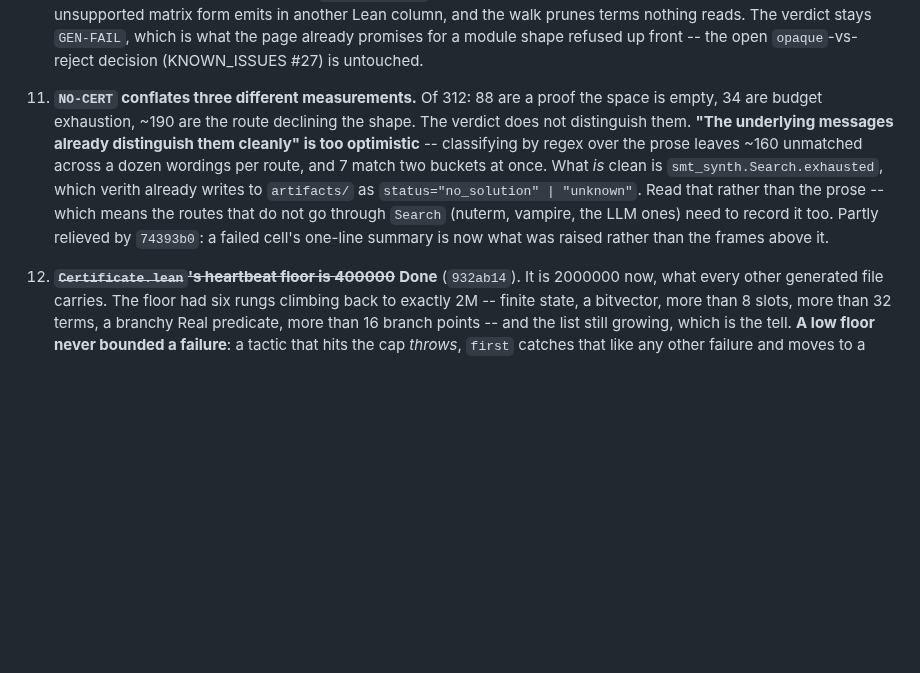
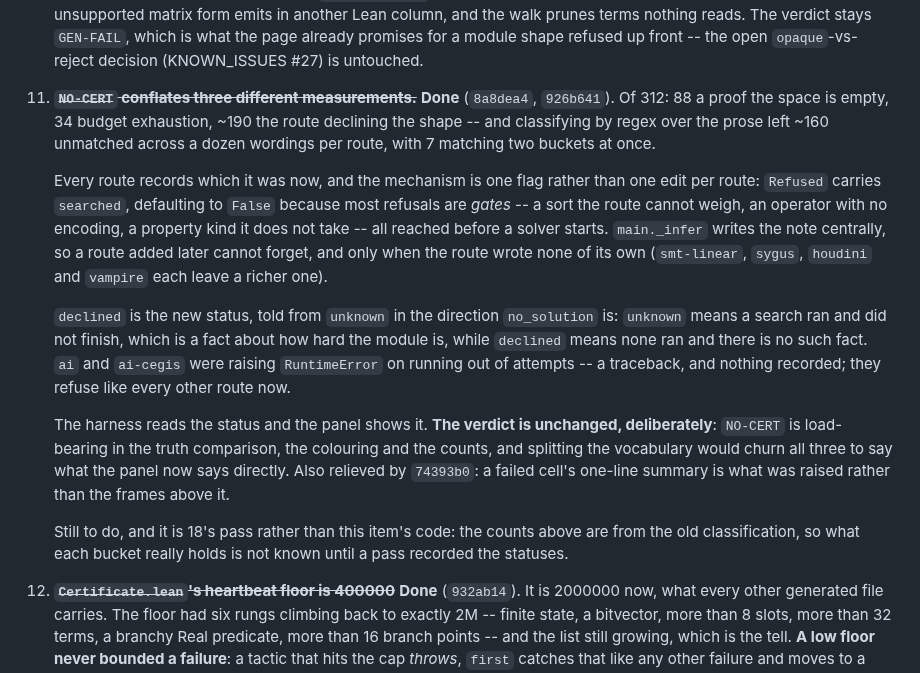
Before and after one commit to zeroth-research/reactive-modules, a Markdown page: TODO.md, the part around the change. GitHub-like rendering; blank space fills up the shorter version.

Commit message:
TODO: 11 is closed -- the three measurements record themselves now
One flag on `Refused` and one central writer, rather than an edit per
route: a refusal that came from a gate is a decline, one that came after a
search is exhaustion, and a space proved empty already said so.

The verdict stays `NO-CERT`; what changes is that the cell says which kind.
Re-counting the three buckets needs a fresh pass, which is 18.

Co-Authored-By: Claude Opus 5 (1M context) <noreply@anthropic.com>
Claude-Session: https://claude.ai/code/session_01JGhSa8J1cFiLW911XRbj5F

```diff
--- a/TODO.md
+++ b/TODO.md
@@ -209,18 +209,38 @@ fail, and every `REFUTED` landed on a `truth=fails` row.
     the page already promises for a module shape refused up front -- the
     open `opaque`-vs-reject decision (KNOWN_ISSUES #27) is untouched.
 
-11. **`NO-CERT` conflates three different measurements.** Of 312: 88 are a
-    proof the space is empty, 34 are budget exhaustion, ~190 are the route
-    declining the shape. The verdict does not distinguish them. **"The
-    underlying messages already distinguish them cleanly" is too
-    optimistic** -- classifying by regex over the prose leaves ~160
-    unmatched across a dozen wordings per route, and 7 match two buckets at
-    once. What *is* clean is `smt_synth.Search.exhausted`, which verith
-    already writes to `artifacts/` as `status="no_solution" | "unknown"`.
-    Read that rather than the prose -- which means the routes that do not go
-    through `Search` (nuterm, vampire, the LLM ones) need to record it too.
-    Partly relieved by `74393b0`: a failed cell's one-line summary is now
-    what was raised rather than the frames above it.
+11. ~~**`NO-CERT` conflates three different measurements.**~~ **Done**
+    (`8a8dea4`, `926b641`). Of 312: 88 a proof the space is empty, 34 budget
+    exhaustion, ~190 the route declining the shape -- and classifying by
+    regex over the prose left ~160 unmatched across a dozen wordings per
+    route, with 7 matching two buckets at once.
+
+    Every route records which it was now, and the mechanism is one flag
+    rather than one edit per route: `Refused` carries `searched`, defaulting
+    to `False` because most refusals are *gates* -- a sort the route cannot
+    weigh, an operator with no encoding, a property kind it does not take --
+    all reached before a solver starts. `main._infer` writes the note
+    centrally, so a route added later cannot forget, and only when the route
+    wrote none of its own (`smt-linear`, `sygus`, `houdini` and `vampire`
+    each leave a richer one).
+
+    `declined` is the new status, told from `unknown` in the direction
+    `no_solution` is: `unknown` means a search ran and did not finish, which
+    is a fact about how hard the module is, while `declined` means none ran
+    and there is no such fact. `ai` and `ai-cegis` were raising
+    `RuntimeError` on running out of attempts -- a traceback, and nothing
+    recorded; they refuse like every other route now.
+
+    The harness reads the status and the panel shows it. **The verdict is
+    unchanged, deliberately**: `NO-CERT` is load-bearing in the truth
+    comparison, the colouring and the counts, and splitting the vocabulary
+    would churn all three to say what the panel now says directly. Also
+    relieved by `74393b0`: a failed cell's one-line summary is what was
+    raised rather than the frames above it.
+
+    Still to do, and it is 18's pass rather than this item's code: the
+    counts above are from the old classification, so what each bucket really
+    holds is not known until a pass recorded the statuses.
 
 12. ~~**`Certificate.lean`'s heartbeat floor is 400000**~~ **Done**
     (`932ab14`). It is 2000000 now, what every other generated file carries.
```
